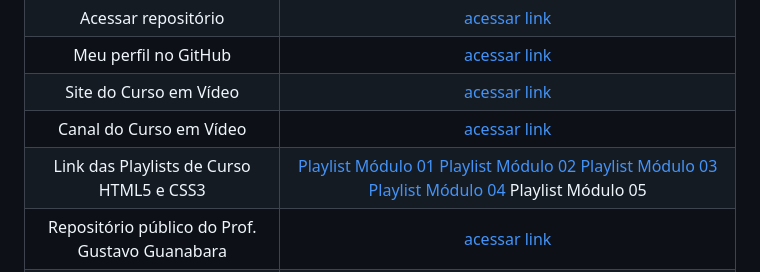
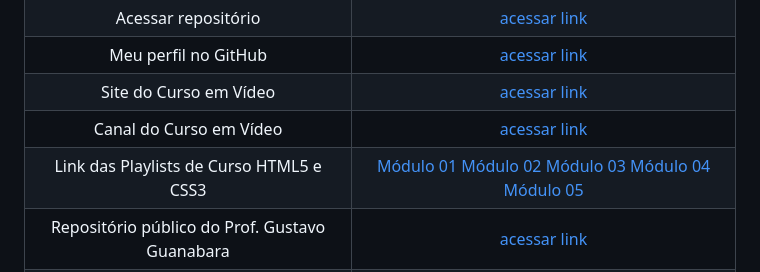
Before and after one commit to PedrBandeira/html-css, a Markdown page: README.md, the part around the change. Drawn GitHub-style.

```diff
--- a/README.md
+++ b/README.md
@@ -8,7 +8,7 @@
 | Meu perfil no GitHub | [acessar link](https://github.com/PedrBandeira) |
 | Site do Curso em Vídeo | [acessar link](https://www.cursoemvideo.com/) |
 | Canal do Curso em Vídeo | [acessar link](https://www.youtube.com/@CursoemVideo)
-| Link das Playlists de Curso HTML5 e CSS3 | [Playlist Módulo 01](https://www.youtube.com/watch?v=Ejkb_YpuHWs&list=PLHz_AreHm4dkZ9-atkcmcBaMZdmLHft8n&index=1)  [Playlist Módulo 02](https://www.youtube.com/watch?v=vPNIAJ9B4hg&list=PLHz_AreHm4dlUpEXkY1AyVLQGcpSgVF8s) [Playlist Módulo 03](https://www.youtube.com/watch?v=ofFgnDtn_1c&list=PLHz_AreHm4dmcAviDwiGgHbeEJToxbOpZ) [Playlist Módulo 04](https://www.youtube.com/watch?v=zHKHMmEG9vE&list=PLHz_AreHm4dkcVCk2Bn_fdVQ81Fkrh6WT) Playlist Módulo 05 |
+| Link das Playlists de Curso HTML5 e CSS3 | [Módulo 01](https://www.youtube.com/watch?v=Ejkb_YpuHWs&list=PLHz_AreHm4dkZ9-atkcmcBaMZdmLHft8n&index=1)  [Módulo 02](https://www.youtube.com/watch?v=vPNIAJ9B4hg&list=PLHz_AreHm4dlUpEXkY1AyVLQGcpSgVF8s) [Módulo 03](https://www.youtube.com/watch?v=ofFgnDtn_1c&list=PLHz_AreHm4dmcAviDwiGgHbeEJToxbOpZ) [Módulo 04](https://www.youtube.com/watch?v=zHKHMmEG9vE&list=PLHz_AreHm4dkcVCk2Bn_fdVQ81Fkrh6WT) [Módulo 05]() |
 | Repositório público do Prof. Gustavo Guanabara | [acessar link](https://gustavoguanabara.github.io/) |
 | Perfil do Prof. Gustavo Guanabara | [acessar link](https://github.com/gustavoguanabara) |
 | Respositório usado no curso | [professorguanabara](https://github.com/professorguanabara) |
```
